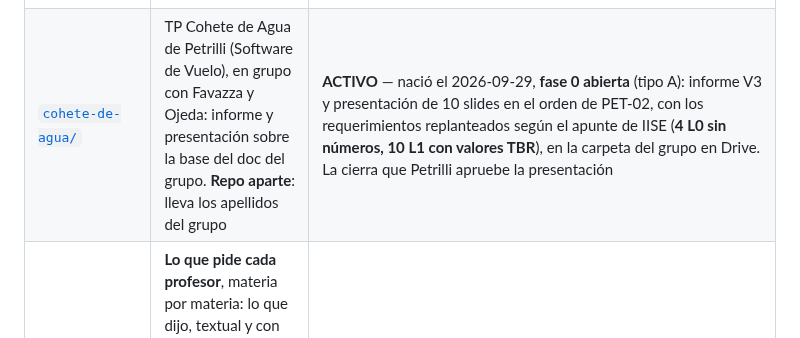
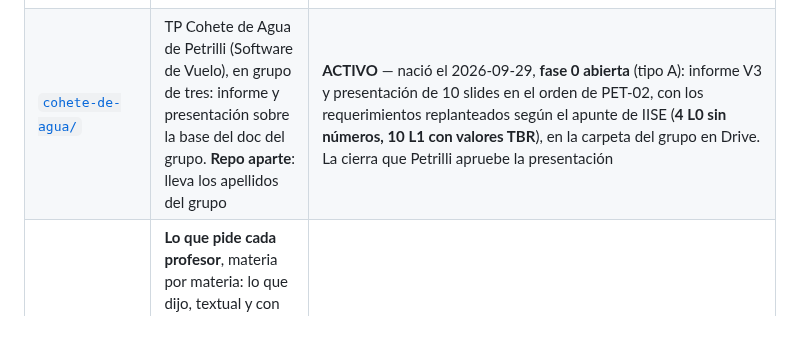
Before and after one commit to fransalomone21/claude-acceso, a Markdown page: CLAUDE.md, the part around the change. GitHub-like rendering.

Commit message:
enrutador: la fila de cohete-de-agua sin apellidos de terceros (el repo es publico)
Co-Authored-By: Claude Opus 5.5 <noreply@anthropic.com>

```diff
--- a/CLAUDE.md
+++ b/CLAUDE.md
@@ -75,7 +75,7 @@ siempre (nivel 3) y con cuánto rigor se trabaja.
 | [`clases-aed/`](proyectos/documentos/clases-aed/CLAUDE.md) | Clases particulares de Aplicaciones de Electrónica Digital III (6.º, EEST N.º 1): guía de estudio en Typst con FSM y diagramas de flujo, entorno PlatformIO + SimulIDE de cuatro exámenes modelo y el de metales resuelto. **Repo aparte**: lleva nombre y mail de la alumna | **ACTIVO** — **fase 0 cerrada el 2026-09-23**: guía de **25 pág.**, 5 proyectos en `pio run` SUCCESS, todo en Drive (`03 - CLASES PARTICULARES`, MD5 verificado) y compartido como **lector**, medido por permiso. **Fase 1 abierta hasta el examen del 10/10**: la cierra el Examen 1 corriendo en SimulIDE, que todavía **no se abrió**. **2026-09-29:** la matriz de leds pasó a la librería `dot_matrix` de los profes (Ferragamo), reescrita en el estilo del TP de Intensificación con sus mismos nombres: en un banco en la PC con un 595 simulado da **los mismos 99 cuadros** que la de ellos; tema 8 de la guía reescrito (**40 pág.**), Ex. 4 con el pinout de los profes y una demo sobre su `.sim1` de 40×7; todo en Drive, MD5 igual |
 | [`taller-de-fisica/`](proyectos/documentos/taller-de-fisica/CLAUDE.md) | Apunte del Taller de Física (materia aparte, dinámica de cátedra), con Ferraro, Pisacane y Young-Freedman como fuentes | fase 0 (fuentes localizadas, recorte de Pisacane sin cerrar); **fase 1 bloqueada a propósito** hasta que Fran lo pida. **2026-09-29:** la materia la da Aníbal y funciona con clases que dan los grupos; la de Fran es **Compton y pares** (PowerPoint; reunión el miércoles 30/09). Fran pidió «luego» que este proyecto condense esas clases: cambia el alcance de la fase 1, que se redefine cuando diga «arrancamos» |
 | [`software-de-vuelo/`](proyectos/documentos/software-de-vuelo/CLAUDE.md) | Guía de C y guía de IDEs (STM32CubeIDE y VS Code) para **Ingeniería de Software de Vuelo para Sistemas Espaciales Críticos** (Leandro; el TP Cohete es de Petrilli y **no** va acá), públicas en el Drive de apuntes | **ACTIVO** — nació el 2026-09-29, **fase 0 abierta** (alcance: cada tema de cada guía contra la clase o el práctico que lo pide). Espera los criterios de Leandro en `catedras`. El material de la materia está extraído (65 archivos) y los proyectos de STM32 mudados a `01 - UNSAM\Software de Vuelo\STM32\`, **compilando desde la ruta nueva** (medido). **2026-09-29: la guía de IDEs se adelantó para el TP2** (v0.3, 6 pág., **publicada el 29/09** y verificada por MD5; el hook la republica en cada commit): el método de la cátedra sacado de sus clases y TP, las mejoras marcadas aparte, y `preparar-vscode.ps1` para compilar y simular desde VS Code (5 de 5 casos sobre copias). La **versión personal**, con las rutas de Fran, va aparte, en el repo privado `catedras` |
-| [`cohete-de-agua/`](proyectos/documentos/cohete-de-agua/CLAUDE.md) | TP Cohete de Agua de Petrilli (Software de Vuelo), en grupo con Favazza y Ojeda: informe y presentación sobre la base del doc del grupo. **Repo aparte**: lleva los apellidos del grupo | **ACTIVO** — nació el 2026-09-29, **fase 0 abierta** (tipo A): informe V3 y presentación de 10 slides en el orden de PET-02, con los requerimientos replanteados según el apunte de IISE (**4 L0 sin números, 10 L1 con valores TBR**), en la carpeta del grupo en Drive. La cierra que Petrilli apruebe la presentación |
+| [`cohete-de-agua/`](proyectos/documentos/cohete-de-agua/CLAUDE.md) | TP Cohete de Agua de Petrilli (Software de Vuelo), en grupo de tres: informe y presentación sobre la base del doc del grupo. **Repo aparte**: lleva los apellidos del grupo | **ACTIVO** — nació el 2026-09-29, **fase 0 abierta** (tipo A): informe V3 y presentación de 10 slides en el orden de PET-02, con los requerimientos replanteados según el apunte de IISE (**4 L0 sin números, 10 L1 con valores TBR**), en la carpeta del grupo en Drive. La cierra que Petrilli apruebe la presentación |
 | [`catedras/`](proyectos/documentos/catedras/CLAUDE.md) | **Lo que pide cada profesor**, materia por materia: lo que dijo, textual y con fecha, y los criterios que salen de ahí (`dicho` / `inferido`). Todo proyecto que produce para una materia lo lee **antes** de producir. **Repo aparte, privado**: los criterios son locales (Fran, 2026-09-28) | **ACTIVO** — nació el 2026-09-29, **fase 0 abierta**: Petrilli (16 criterios) y Aníbal (23 + 2 del Taller) registrados; falta Leandro, desde su material escrito. `verificar-criterios.py` en verde y su saboteador 3/3 en rojo |
 
 ### `proyectos/seguimiento/` — datos longitudinales de la vida real
```
